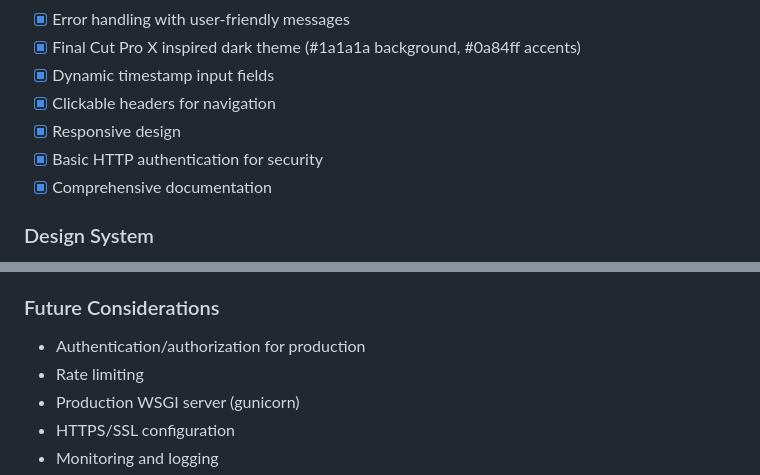
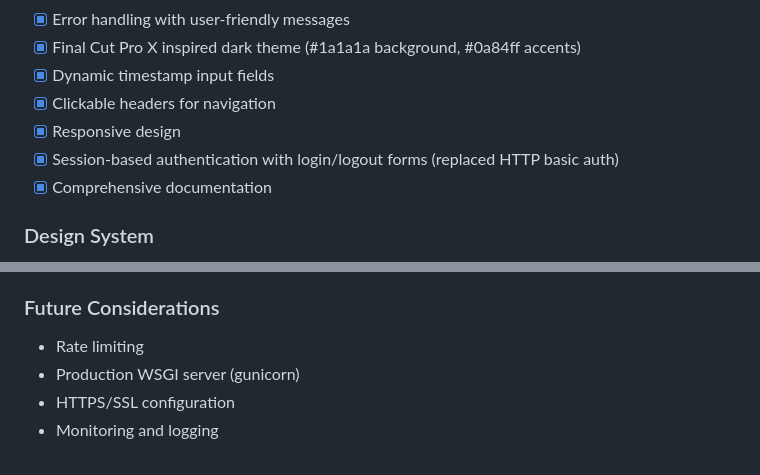
Before and after one commit to jacobrosenfeld/ytdlp-self-hosted, a Markdown page: .github/copilot-instructions.md, 2 parts joined by grey strips. Drawn GitHub-style.

Commit message:
docs: update development guide for session-based authentication
- Update completed features to reflect session-based auth
- Remove authentication from future considerations

```diff
--- a/.github/copilot-instructions.md
+++ b/.github/copilot-instructions.md
@@ -17,7 +17,7 @@ Python Flask web application that wraps yt-dlp and ffmpeg for video downloading
 - [x] Dynamic timestamp input fields
 - [x] Clickable headers for navigation
 - [x] Responsive design
-- [x] Basic HTTP authentication for security
+- [x] Session-based authentication with login/logout forms (replaced HTTP basic auth)
 - [x] Comprehensive documentation
 
 ### Design System
@@ -63,7 +63,6 @@ Python Flask web application that wraps yt-dlp and ffmpeg for video downloading
 - Error messages stored as dict with status and message
 
 ### Future Considerations
-- Authentication/authorization for production
 - Rate limiting
 - Production WSGI server (gunicorn)
 - HTTPS/SSL configuration
```
